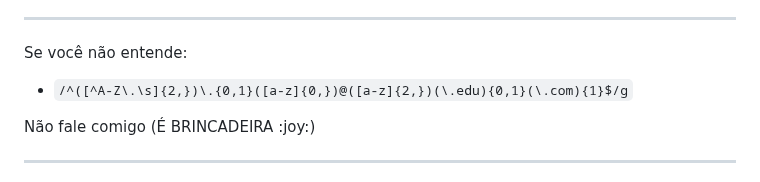
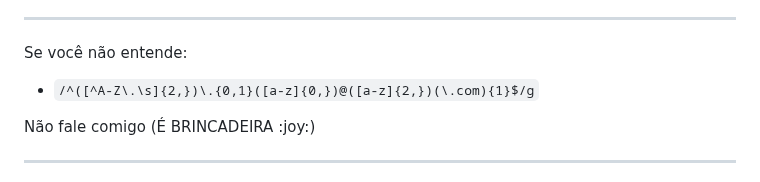
Before and after one commit to uplooper/uplooper, a Markdown page: README.md, the part around the change. GitHub-like rendering.

Commit message:
docs: corrigida a expressão regular

```diff
--- a/README.md
+++ b/README.md
@@ -5,7 +5,7 @@
 <div>
   <p>Se você não entende:</p>
   <ul>
-    <li><code>/^([^A-Z\.\s]{2,})\.{0,1}([a-z]{0,})@([a-z]{2,})(\.edu){0,1}(\.com){1}$/g</code></li>
+    <li><code>/^([^A-Z\.\s]{2,})\.{0,1}([a-z]{0,})@([a-z]{2,})(\.com){1}$/g</code></li>
   </ul>
   <p>Não fale comigo (É BRINCADEIRA :joy:)</p>
 </div>
```
